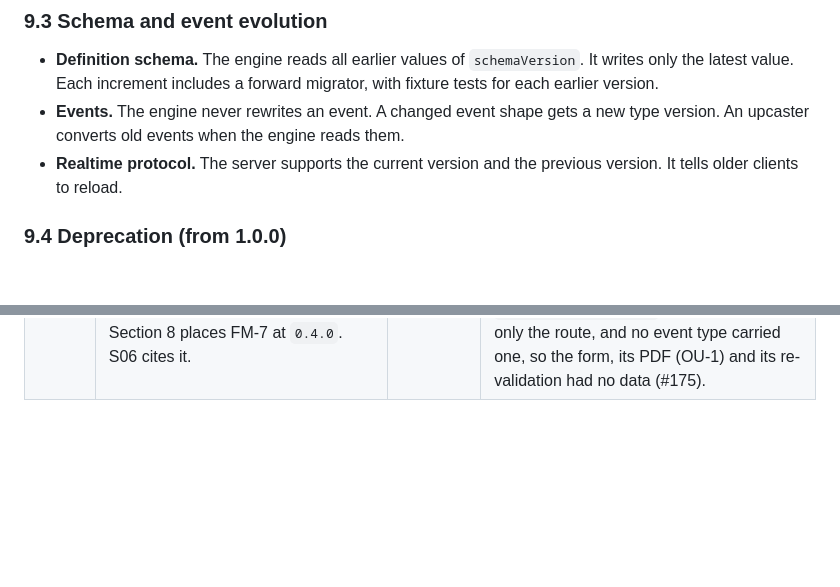
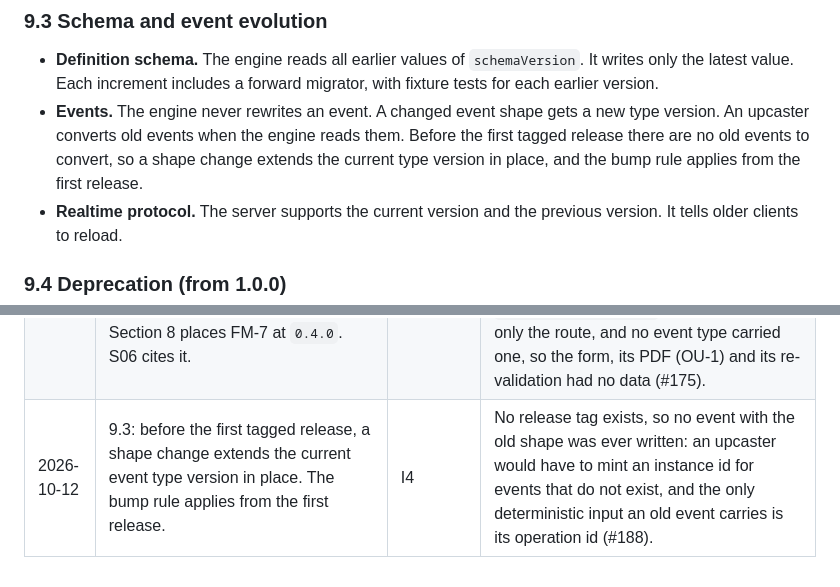
Before and after one commit to 4esv/enform, a Markdown page: MVP.md, 2 parts joined by grey strips. GitHub-like rendering; blank space fills up the shorter version.

Commit message:
docs(scope): extend the event shape rule to before the first release
MVP.md 9.3 says that a changed event shape gets a new type version and
that an upcaster converts old events. No release tag exists, so no event
with the old shape was ever written, and an upcaster would have to mint
an instance id for events that do not exist. State that before the first
tagged release a shape change extends the current type version in place,
and that the bump rule applies from the first release.

Refs: #188, #187, I4

```diff
--- a/MVP.md
+++ b/MVP.md
@@ -355,7 +355,7 @@ Release tags are signed. They come only from `main`. Their format is `v<MAJOR>.<
 ### 9.3 Schema and event evolution
 
 - **Definition schema.** The engine reads all earlier values of `schemaVersion`. It writes only the latest value. Each increment includes a forward migrator, with fixture tests for each earlier version.
-- **Events.** The engine never rewrites an event. A changed event shape gets a new type version. An upcaster converts old events when the engine reads them.
+- **Events.** The engine never rewrites an event. A changed event shape gets a new type version. An upcaster converts old events when the engine reads them. Before the first tagged release there are no old events to convert, so a shape change extends the current type version in place, and the bump rule applies from the first release.
 - **Realtime protocol.** The server supports the current version and the previous version. It tells older clients to reload.
 
 ### 9.4 Deprecation (from 1.0.0)
@@ -478,3 +478,4 @@ This ledger is append-only. The newest entry is last.
 | 2026-10-08 | D7 names the pilot flow: `information-request`. | D7 | The real flow sets the limits of the MVP (#104). |
 | 2026-10-08 | Reviewer-only work is a named variant of S09 and S11. No S17. | AC-4, WF-2 | S02 and S11 already test the reviewer's limits (#105). |
 | 2026-10-11 | 5.3 gains FM-7: the engine records the values that a form holds, a start and a step completion carry them, and the public API reads them back. Section 8 places FM-7 at `0.4.0`. S06 cites it. | FM-7 | FM-1 validates a value and FM-4 re-validates a submission, but no value reached the server: `Instance` had no field for values, the `instance.started@1` and `instance.submitted@1` payloads recorded only the route, and no event type carried one, so the form, its PDF (OU-1) and its re-validation had no data (#175). |
+| 2026-10-12 | 9.3: before the first tagged release, a shape change extends the current event type version in place. The bump rule applies from the first release. | I4 | No release tag exists, so no event with the old shape was ever written: an upcaster would have to mint an instance id for events that do not exist, and the only deterministic input an old event carries is its operation id (#188). |
```
